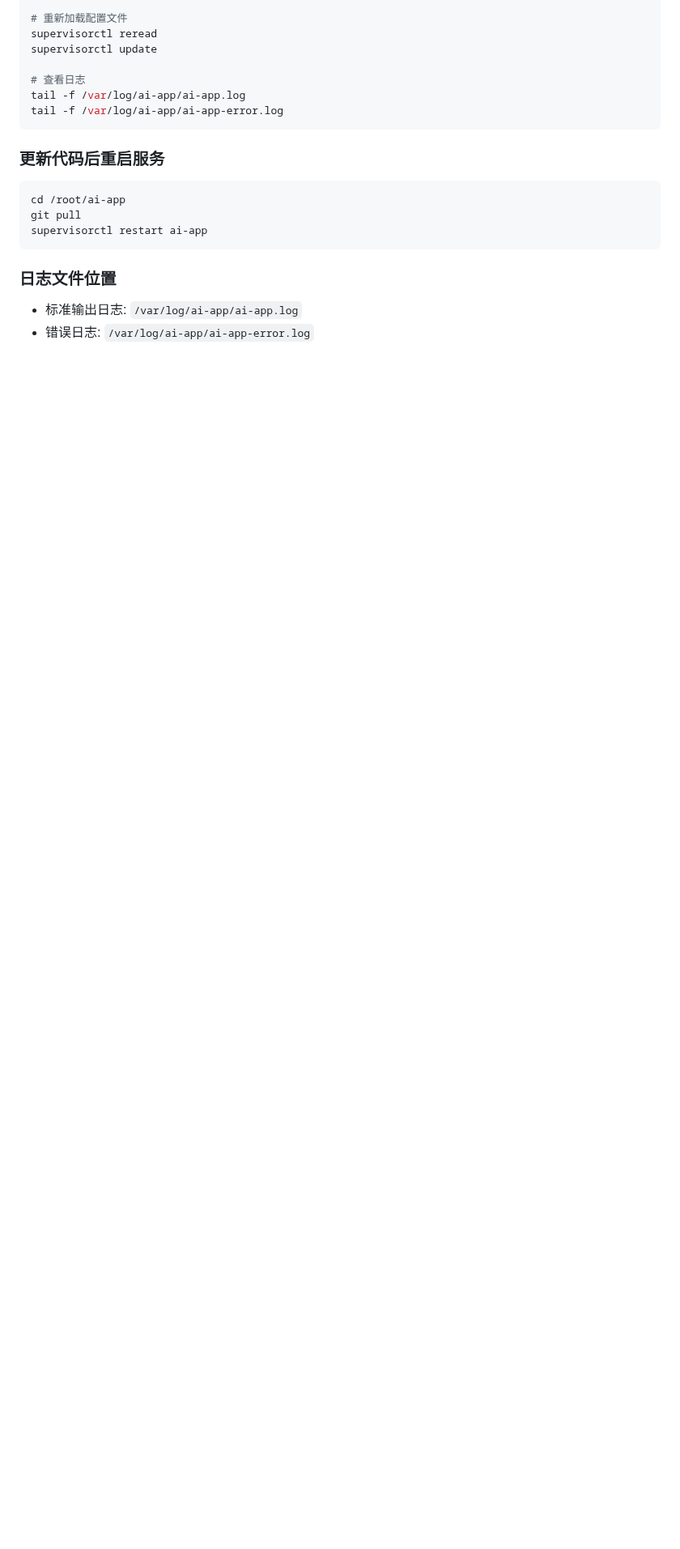
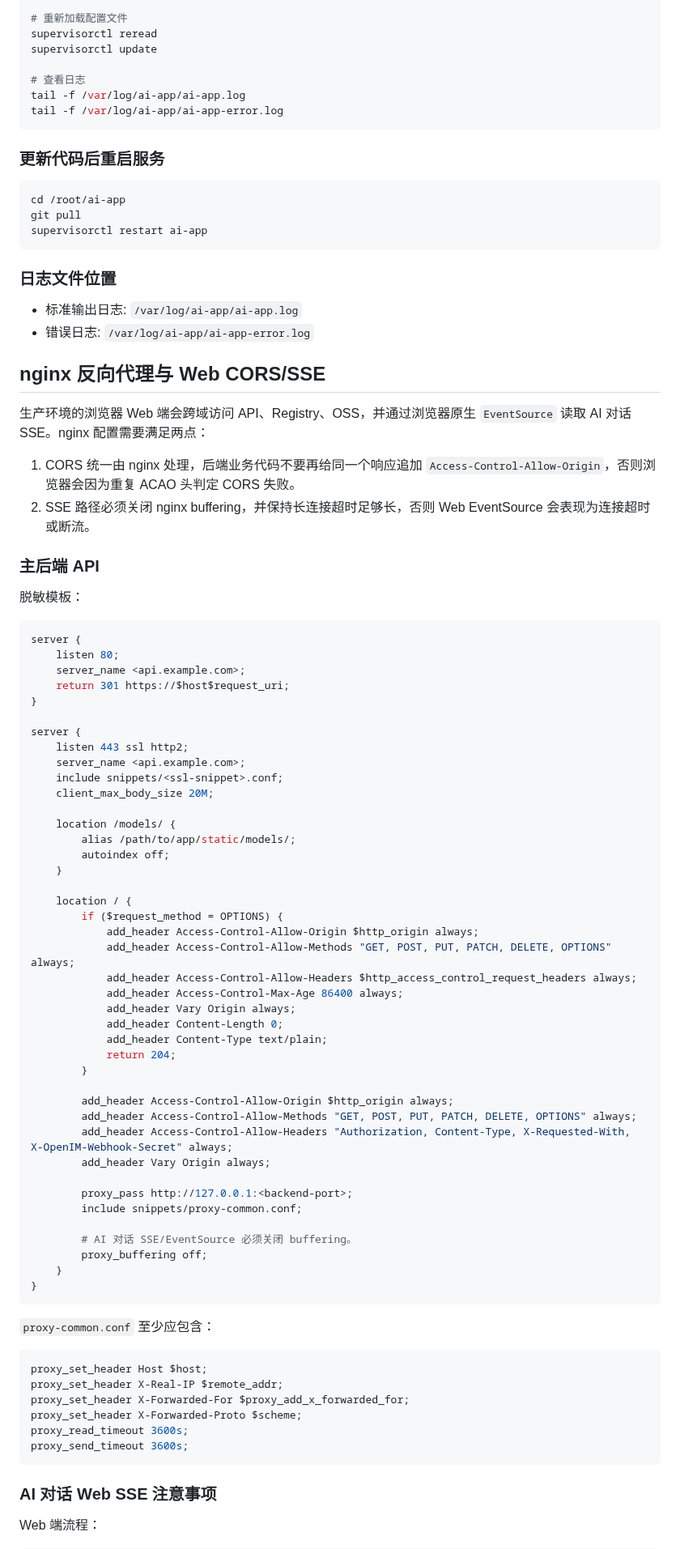
Before and after one commit to dapangyu-fish/ai-app, a Markdown page: BACKEND_DEPLOY.md, the part around one of its changes. Shown at 81% size. Rendered like a GitHub page; blank space fills up the shorter version.

Commit message:
Document nginx CORS and SSE deployment

````diff
--- a/BACKEND_DEPLOY.md
+++ b/BACKEND_DEPLOY.md
@@ -176,3 +176,73 @@ supervisorctl restart ai-app
 - 标准输出日志: `/var/log/ai-app/ai-app.log`
 - 错误日志: `/var/log/ai-app/ai-app-error.log`
 
+## nginx 反向代理与 Web CORS/SSE
+
+生产环境的浏览器 Web 端会跨域访问 API、Registry、OSS，并通过浏览器原生 `EventSource` 读取 AI 对话 SSE。nginx 配置需要满足两点：
+
+1. CORS 统一由 nginx 处理，后端业务代码不要再给同一个响应追加 `Access-Control-Allow-Origin`，否则浏览器会因为重复 ACAO 头判定 CORS 失败。
+2. SSE 路径必须关闭 nginx buffering，并保持长连接超时足够长，否则 Web EventSource 会表现为连接超时或断流。
+
+### 主后端 API
+
+脱敏模板：
+
+```nginx
+server {
+    listen 80;
+    server_name <api.example.com>;
+    return 301 https://$host$request_uri;
+}
+
+server {
+    listen 443 ssl http2;
+    server_name <api.example.com>;
+    include snippets/<ssl-snippet>.conf;
+    client_max_body_size 20M;
+
+    location /models/ {
+        alias /path/to/app/static/models/;
+        autoindex off;
+    }
+
+    location / {
+        if ($request_method = OPTIONS) {
+            add_header Access-Control-Allow-Origin $http_origin always;
+            add_header Access-Control-Allow-Methods "GET, POST, PUT, PATCH, DELETE, OPTIONS" always;
+            add_header Access-Control-Allow-Headers $http_access_control_request_headers always;
+            add_header Access-Control-Max-Age 86400 always;
+            add_header Vary Origin always;
+            add_header Content-Length 0;
+            add_header Content-Type text/plain;
+            return 204;
+        }
+
+        add_header Access-Control-Allow-Origin $http_origin always;
+        add_header Access-Control-Allow-Methods "GET, POST, PUT, PATCH, DELETE, OPTIONS" always;
+        add_header Access-Control-Allow-Headers "Authorization, Content-Type, X-Requested-With, X-OpenIM-Webhook-Secret" always;
+        add_header Vary Origin always;
+
+        proxy_pass http://127.0.0.1:<backend-port>;
+        include snippets/proxy-common.conf;
+
+        # AI 对话 SSE/EventSource 必须关闭 buffering。
+        proxy_buffering off;
+    }
+}
+```
+
+`proxy-common.conf` 至少应包含：
+
+```nginx
+proxy_set_header Host $host;
+proxy_set_header X-Real-IP $remote_addr;
+proxy_set_header X-Forwarded-For $proxy_add_x_forwarded_for;
+proxy_set_header X-Forwarded-Proto $scheme;
+proxy_read_timeout 3600s;
+proxy_send_timeout 3600s;
+```
+
+### AI 对话 Web SSE 注意事项
+
+Web 端流程：
+
````
Also changed, not shown: other parts of BACKEND_DEPLOY.md (+88 -0 lines).
